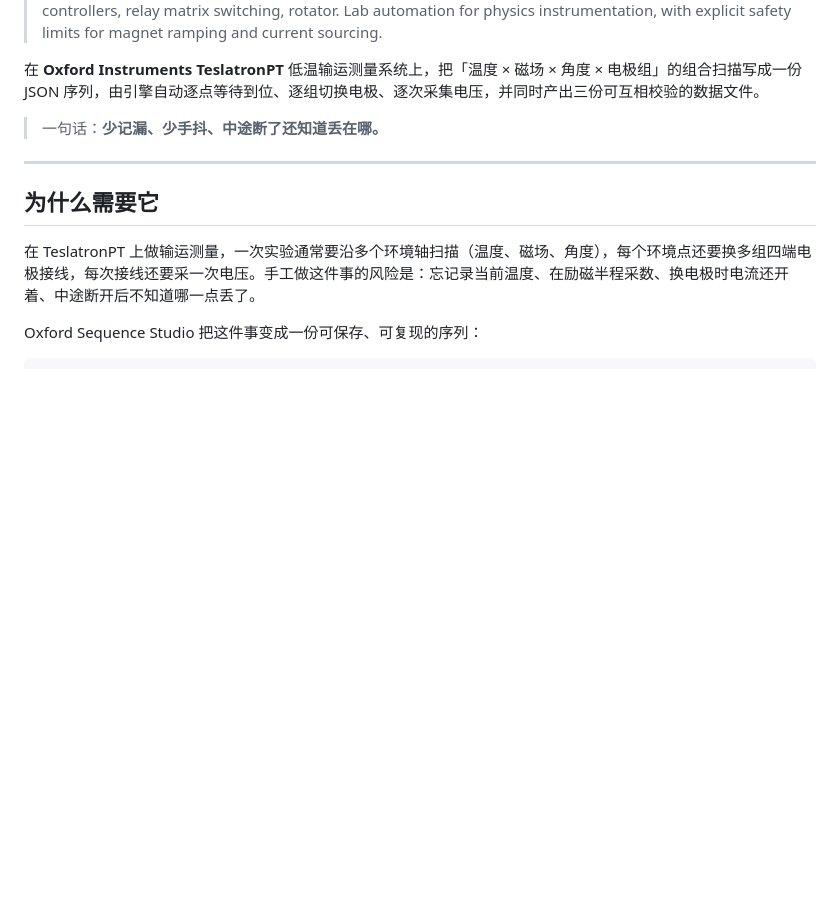
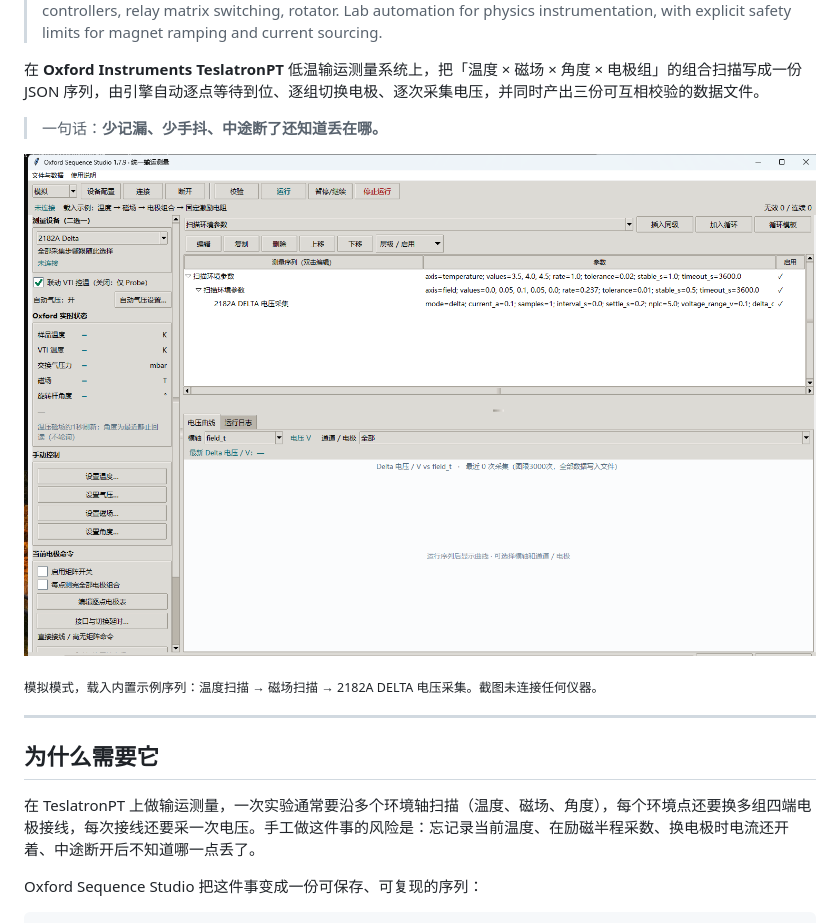
Before and after one commit to w125342201-rgb/oxford-sequence-studio, a Markdown page: README.md, the part around the change. Rendered like a GitHub page; pictures changed too: docs/images/gui.png (added); blank space fills up the shorter version.

Commit message:
docs: 加主界面截图（模拟模式）

```diff
--- a/README.md
+++ b/README.md
@@ -14,6 +14,10 @@
 在 **Oxford Instruments TeslatronPT** 低温输运测量系统上，把「温度 × 磁场 × 角度 × 电极组」的组合扫描写成一份 JSON 序列，由引擎自动逐点等待到位、逐组切换电极、逐次采集电压，并同时产出三份可互相校验的数据文件。
 
 > 一句话：**少记漏、少手抖、中途断了还知道丢在哪。**
+
+![Oxford Sequence Studio 主界面](docs/images/gui.png)
+
+<sub>模拟模式，载入内置示例序列：温度扫描 → 磁场扫描 → 2182A DELTA 电压采集。截图未连接任何仪器。</sub>
 
 ---
 
```
